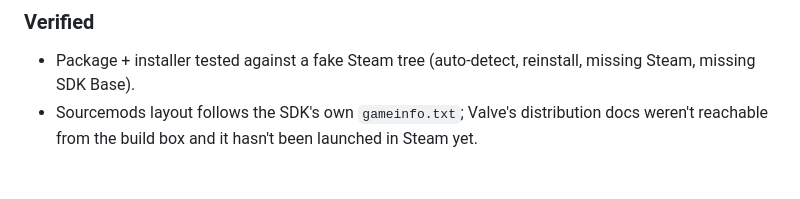
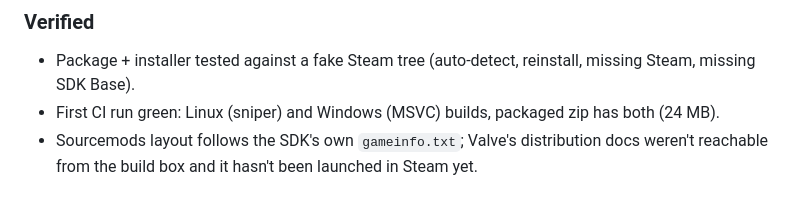
Before and after one commit to versitalai/hl2dm-portalMod, a Markdown page: docs/CHANGELOG.md, the part around the change. Rendered like a GitHub page.

```diff
--- a/docs/CHANGELOG.md
+++ b/docs/CHANGELOG.md
@@ -11,6 +11,7 @@
 
 ### Verified
 - Package + installer tested against a fake Steam tree (auto-detect, reinstall, missing Steam, missing SDK Base).
+- First CI run green: Linux (sniper) and Windows (MSVC) builds, packaged zip has both (24 MB).
 - Sourcemods layout follows the SDK's own `gameinfo.txt`; Valve's distribution docs weren't reachable from the
   build box and it hasn't been launched in Steam yet.
 
```
Also changed, not shown: README.md (+1 -0 lines).
